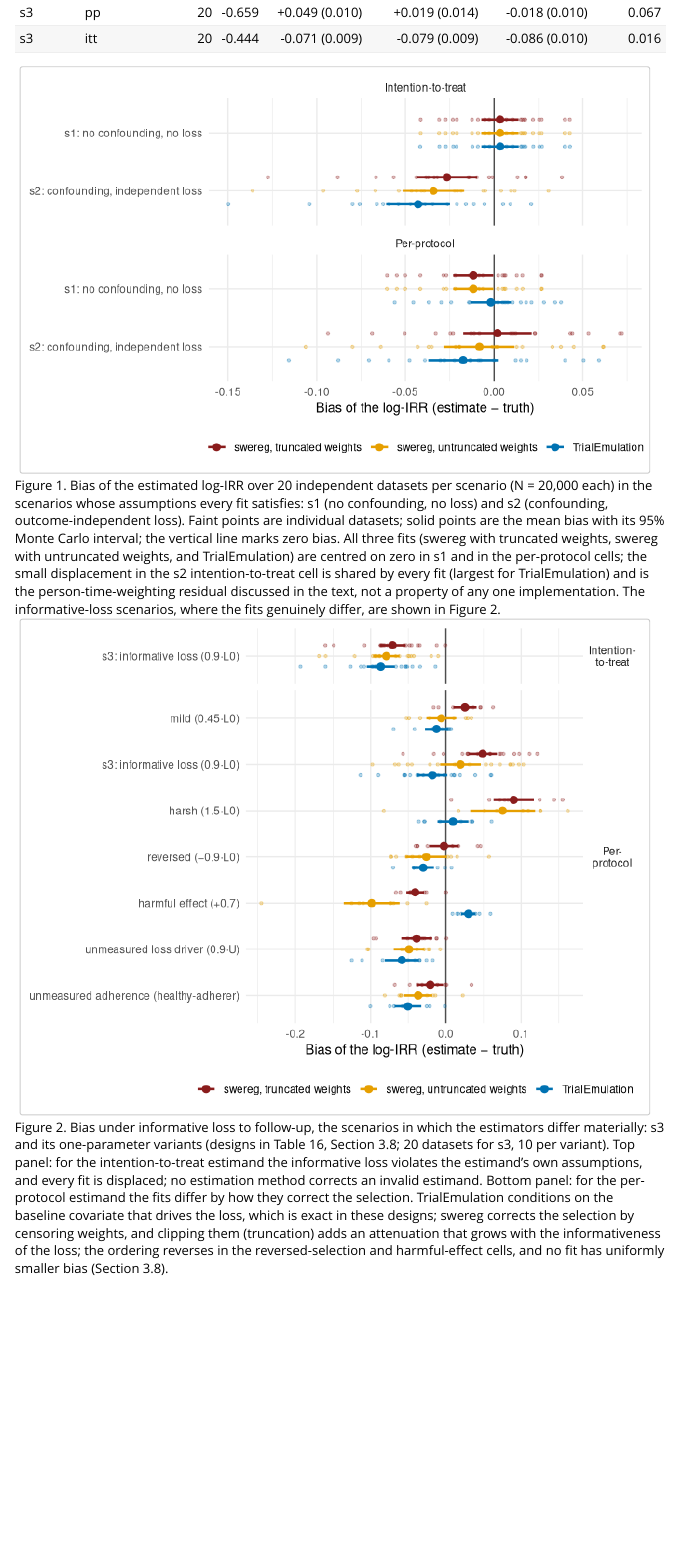
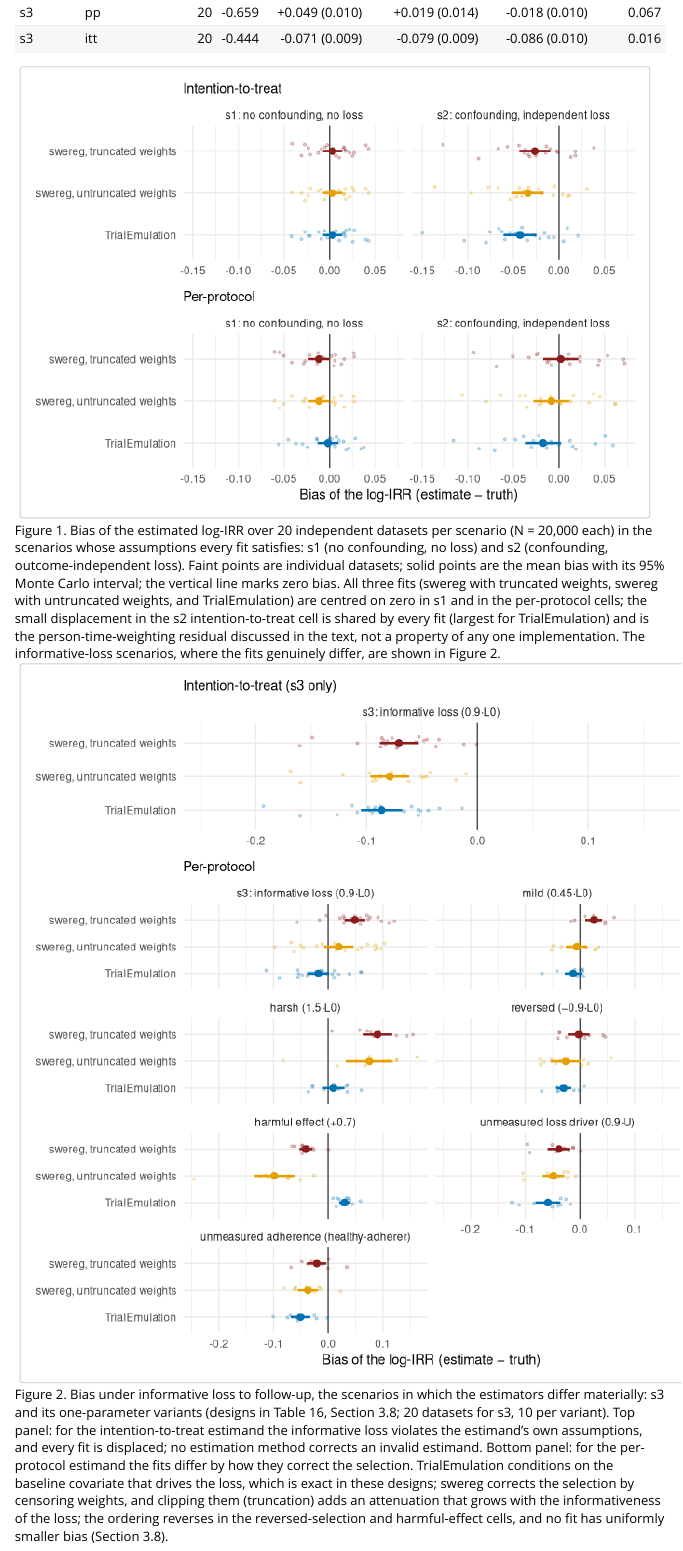
Before and after one commit to papadopoulos-lab/swereg, an R Markdown document (vignettes/tte-methods.Rmd): the page in a window 1100 px wide, from 9500 px down. Rendered offline with R 4.5, knitr and Pandoc, with nearby package versions.

Commit message:
TTE methods: facet figs 1-2 and combine ITT/PP with patchwork
Figs 1 and 2 dodged the three fits by colour within each scenario row, which
is hard to scan. Rebuild them in the same idiom as figs 4-6: each fit on its
own row, one panel per scenario, faint jittered per-dataset points behind the
mean +/- 95% MC interval. Combine the intention-to-treat and per-protocol
views with patchwork::wrap_plots (stacked), which also handles fig 2's
asymmetry cleanly (ITT has only s3; PP has s3 plus six variants) via
proportional panel heights. Colours and truncated->untruncated->TE ordering
unchanged; shared x-axis per figure for honest comparison.

````diff
--- a/vignettes/tte-methods.Rmd
+++ b/vignettes/tte-methods.Rmd
@@ -748,38 +748,46 @@ x33r <- list(
 )
 ```
 
-```{r, fig.width = 7, fig.height = 4.5, fig.cap = "Figure 1. Bias of the estimated log-IRR over 20 independent datasets per scenario (N = 20,000 each) in the scenarios whose assumptions every fit satisfies: s1 (no confounding, no loss) and s2 (confounding, outcome-independent loss). Faint points are individual datasets; solid points are the mean bias with its 95% Monte Carlo interval; the vertical line marks zero bias. All three fits (swereg with truncated weights, swereg with untruncated weights, and TrialEmulation) are centred on zero in s1 and in the per-protocol cells; the small displacement in the s2 intention-to-treat cell is shared by every fit (largest for TrialEmulation) and is the person-time-weighting residual discussed in the text, not a property of any one implementation. The informative-loss scenarios, where the fits genuinely differ, are shown in Figure 2."}
+```{r, fig.width = 7, fig.height = 5, fig.cap = "Figure 1. Bias of the estimated log-IRR over 20 independent datasets per scenario (N = 20,000 each) in the scenarios whose assumptions every fit satisfies: s1 (no confounding, no loss) and s2 (confounding, outcome-independent loss). Faint points are individual datasets; solid points are the mean bias with its 95% Monte Carlo interval; the vertical line marks zero bias. All three fits (swereg with truncated weights, swereg with untruncated weights, and TrialEmulation) are centred on zero in s1 and in the per-protocol cells; the small displacement in the s2 intention-to-treat cell is shared by every fit (largest for TrialEmulation) and is the person-time-weighting residual discussed in the text, not a property of any one implementation. The informative-loss scenarios, where the fits genuinely differ, are shown in Figure 2."}
 pd <- rbind(
   tr_reps[, .(scenario, estimand, rep, fit = "swereg, truncated weights", bias = sw_est - truth)],
   tr_reps[, .(scenario, estimand, rep, fit = "swereg, untruncated weights", bias = sw_est_untrunc - truth)],
   tr_reps[, .(scenario, estimand, rep, fit = "TrialEmulation", bias = te_est - truth)]
 )[scenario != "s3"]
-# reversed levels: discrete y draws the first level at the bottom
-pd[, scenario_lab := factor(scen_lab(scenario), levels = scen_lab(c("s2", "s1")))]
-pd[, estimand_lab := fifelse(estimand == "pp", "Per-protocol", "Intention-to-treat")]
+pd[, scenario_lab := factor(scen_lab(scenario), scen_lab(c("s1", "s2")))]
+# each fit on its own row; truncated at the top of every panel (discrete y draws
+# the first level at the bottom, so reverse the level order)
 pd[, fit := factor(fit, rev(names(col_fit)))]
-pm <- pd[, .(
-  mean_bias = mean(bias), se = sd(bias) / sqrt(.N)
-), by = .(scenario_lab, estimand_lab, fit)]
-q <- ggplot(pd, aes(y = scenario_lab, colour = fit, group = fit))
-q <- q + geom_vline(xintercept = 0, colour = "grey30")
-q <- q + geom_point(
-  aes(x = bias),
-  position = position_dodge(width = 0.7), size = 0.9, alpha = 0.3
-)
-q <- q + geom_pointrange(
-  data = pm,
-  aes(x = mean_bias, xmin = mean_bias - 1.96 * se, xmax = mean_bias + 1.96 * se),
-  position = position_dodge(width = 0.7), size = 0.45, linewidth = 0.9
-)
-q <- q + facet_wrap(~estimand_lab, ncol = 1)
-q <- q + scale_colour_manual(values = col_fit, guide = guide_legend(reverse = TRUE))
-q <- q + labs(x = "Bias of the log-IRR (estimate − truth)", y = NULL, colour = NULL)
-q <- q + theme_minimal() + theme(legend.position = "bottom")
-q
-```
-
-```{r, fig.width = 7, fig.height = 5.5, fig.cap = "Figure 2. Bias under informative loss to follow-up, the scenarios in which the estimators differ materially: s3 and its one-parameter variants (designs in Table 16, Section 3.8; 20 datasets for s3, 10 per variant). Top panel: for the intention-to-treat estimand the informative loss violates the estimand's own assumptions, and every fit is displaced; no estimation method corrects an invalid estimand. Bottom panel: for the per-protocol estimand the fits differ by how they correct the selection. TrialEmulation conditions on the baseline covariate that drives the loss, which is exact in these designs; swereg corrects the selection by censoring weights, and clipping them (truncation) adds an attenuation that grows with the informativeness of the loss; the ordering reverses in the reversed-selection and harmful-effect cells, and no fit has uniformly smaller bias (Section 3.8)."}
+pm <- pd[, .(mean_bias = mean(bias), se = sd(bias) / sqrt(.N)),
+  by = .(scenario, scenario_lab, estimand, fit)]
+xr <- range(pd$bias)
+f1_panel <- function(est, subtitle, xlab) {
+  q <- ggplot(pd[estimand == est], aes(x = bias, y = fit, colour = fit))
+  q <- q + geom_vline(xintercept = 0, colour = "grey30")
+  q <- q + geom_point(
+    size = 0.8, alpha = 0.25,
+    position = position_jitter(height = 0.18, width = 0, seed = 1)
+  )
+  q <- q + geom_pointrange(
+    data = pm[estimand == est],
+    aes(x = mean_bias, xmin = mean_bias - 1.96 * se, xmax = mean_bias + 1.96 * se),
+    size = 0.4, linewidth = 0.9
+  )
+  q <- q + facet_wrap(~scenario_lab, nrow = 1)
+  q <- q + scale_colour_manual(values = col_fit, guide = "none")
+  q <- q + coord_cartesian(xlim = xr)
+  q <- q + labs(x = xlab, y = NULL, subtitle = subtitle)
+  q <- q + theme_minimal()
+  q
+}
+patchwork::wrap_plots(
+  f1_panel("itt", "Intention-to-treat", NULL),
+  f1_panel("pp", "Per-protocol", "Bias of the log-IRR (estimate − truth)"),
+  ncol = 1
+)
+```
+
+```{r, fig.width = 7.5, fig.height = 8, fig.cap = "Figure 2. Bias under informative loss to follow-up, the scenarios in which the estimators differ materially: s3 and its one-parameter variants (designs in Table 16, Section 3.8; 20 datasets for s3, 10 per variant). Top panel: for the intention-to-treat estimand the informative loss violates the estimand's own assumptions, and every fit is displaced; no estimation method corrects an invalid estimand. Bottom panel: for the per-protocol estimand the fits differ by how they correct the selection. TrialEmulation conditions on the baseline covariate that drives the loss, which is exact in these designs; swereg corrects the selection by censoring weights, and clipping them (truncation) adds an attenuation that grows with the informativeness of the loss; the ordering reverses in the reversed-selection and harmful-effect cells, and no fit has uniformly smaller bias (Section 3.8)."}
 il_lab <- function(x) {
   fcase(
     x == "s3", "s3: informative loss (0.9·L0)",
@@ -800,38 +808,37 @@ pd <- rbind(
   ev$trunc_grid[cell != "base", .(cell, estimand = "pp", rep, fit = "swereg, untruncated weights", bias = b_sw_untrunc)],
   ev$trunc_grid[cell != "base", .(cell, estimand = "pp", rep, fit = "TrialEmulation", bias = b_te)]
 )
-pd[, cell_lab := factor(
-  il_lab(cell),
-  levels = il_lab(c("unmeasured_adherence", "unmeasured_loss", "harmful", "reversed", "harsh", "s3", "mild"))
-)]
-pd[, estimand_lab := factor(
-  fifelse(estimand == "pp", "Per-\nprotocol", "Intention-\nto-treat"),
-  c("Intention-\nto-treat", "Per-\nprotocol")
-)]
+cell_order <- c("s3", "mild", "harsh", "reversed", "harmful", "unmeasured_loss", "unmeasured_adherence")
+pd[, cell_lab := factor(il_lab(cell), il_lab(cell_order))]
+# each fit on its own row; truncated at the top of every panel
 pd[, fit := factor(fit, rev(names(col_fit)))]
-pm <- pd[, .(
-  mean_bias = mean(bias), se = sd(bias) / sqrt(.N)
-), by = .(cell_lab, estimand_lab, fit)]
-q <- ggplot(pd, aes(y = cell_lab, colour = fit, group = fit))
-q <- q + geom_vline(xintercept = 0, colour = "grey30")
-q <- q + geom_point(
-  aes(x = bias),
-  position = position_dodge(width = 0.7), size = 0.9, alpha = 0.3
-)
-q <- q + geom_pointrange(
-  data = pm,
-  aes(x = mean_bias, xmin = mean_bias - 1.96 * se, xmax = mean_bias + 1.96 * se),
-  position = position_dodge(width = 0.7), size = 0.45, linewidth = 0.9
-)
-q <- q + facet_grid(estimand_lab ~ ., scales = "free_y", space = "free_y")
-q <- q + scale_colour_manual(values = col_fit, guide = guide_legend(reverse = TRUE))
-q <- q + labs(x = "Bias of the log-IRR (estimate − truth)", y = NULL, colour = NULL)
-q <- q + theme_minimal()
-q <- q + theme(
-  legend.position = "bottom",
-  strip.text.y = element_text(angle = 0)
-)
-q
+pm <- pd[, .(mean_bias = mean(bias), se = sd(bias) / sqrt(.N)),
+  by = .(cell, cell_lab, estimand, fit)]
+xr <- range(pd$bias)
+f2_panel <- function(est, subtitle, xlab, ncol) {
+  q <- ggplot(pd[estimand == est], aes(x = bias, y = fit, colour = fit))
+  q <- q + geom_vline(xintercept = 0, colour = "grey30")
+  q <- q + geom_point(
+    size = 0.8, alpha = 0.25,
+    position = position_jitter(height = 0.18, width = 0, seed = 1)
+  )
+  q <- q + geom_pointrange(
+    data = pm[estimand == est],
+    aes(x = mean_bias, xmin = mean_bias - 1.96 * se, xmax = mean_bias + 1.96 * se),
+    size = 0.4, linewidth = 0.9
+  )
+  q <- q + facet_wrap(~cell_lab, ncol = ncol)
+  q <- q + scale_colour_manual(values = col_fit, guide = "none")
+  q <- q + coord_cartesian(xlim = xr)
+  q <- q + labs(x = xlab, y = NULL, subtitle = subtitle)
+  q <- q + theme_minimal()
+  q
+}
+patchwork::wrap_plots(
+  f2_panel("itt", "Intention-to-treat (s3 only)", NULL, 1),
+  f2_panel("pp", "Per-protocol", "Bias of the log-IRR (estimate − truth)", 2),
+  ncol = 1, heights = c(1, 4)
+)
 ```
 
 Averaging over 20 datasets reduces the Monte Carlo standard error of the
````
